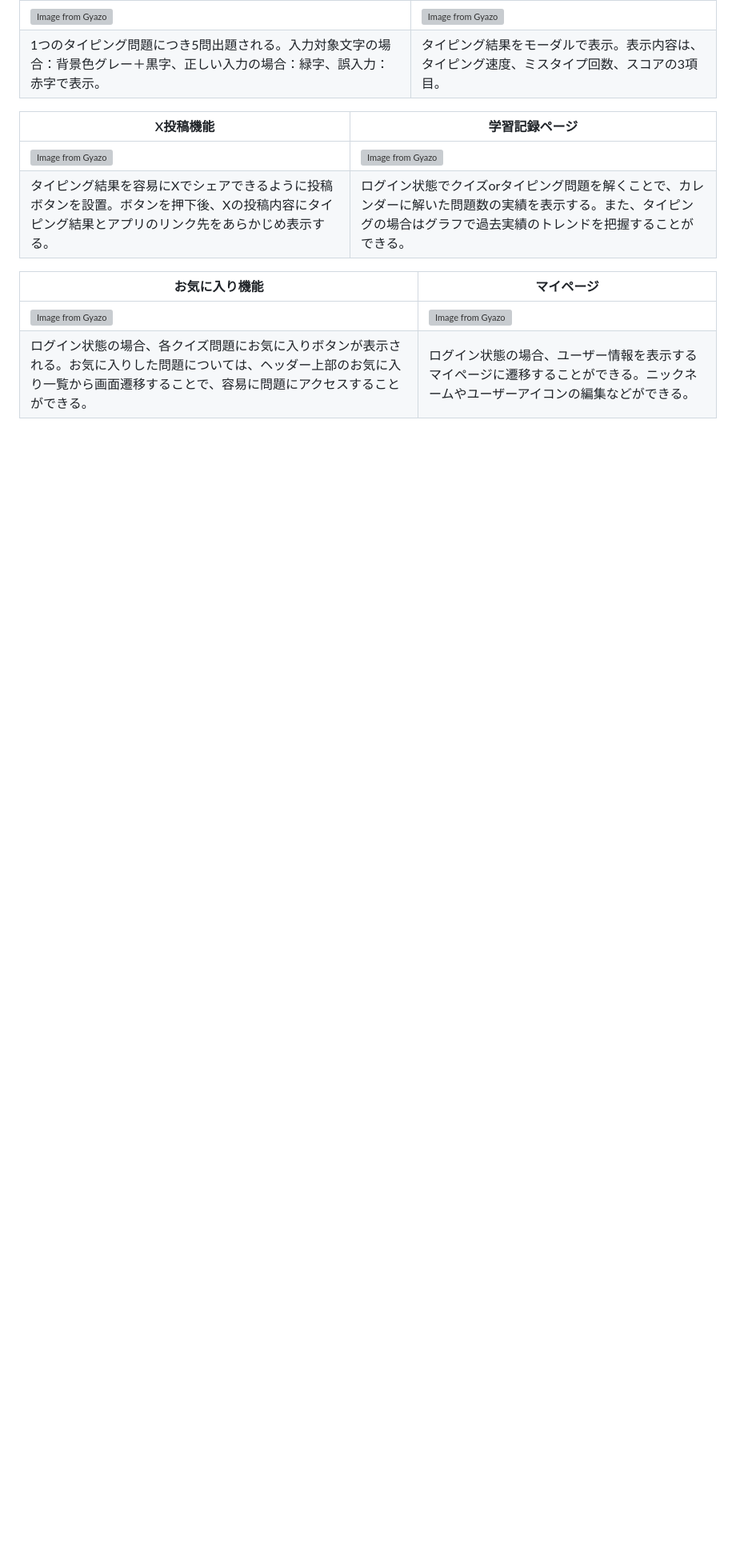
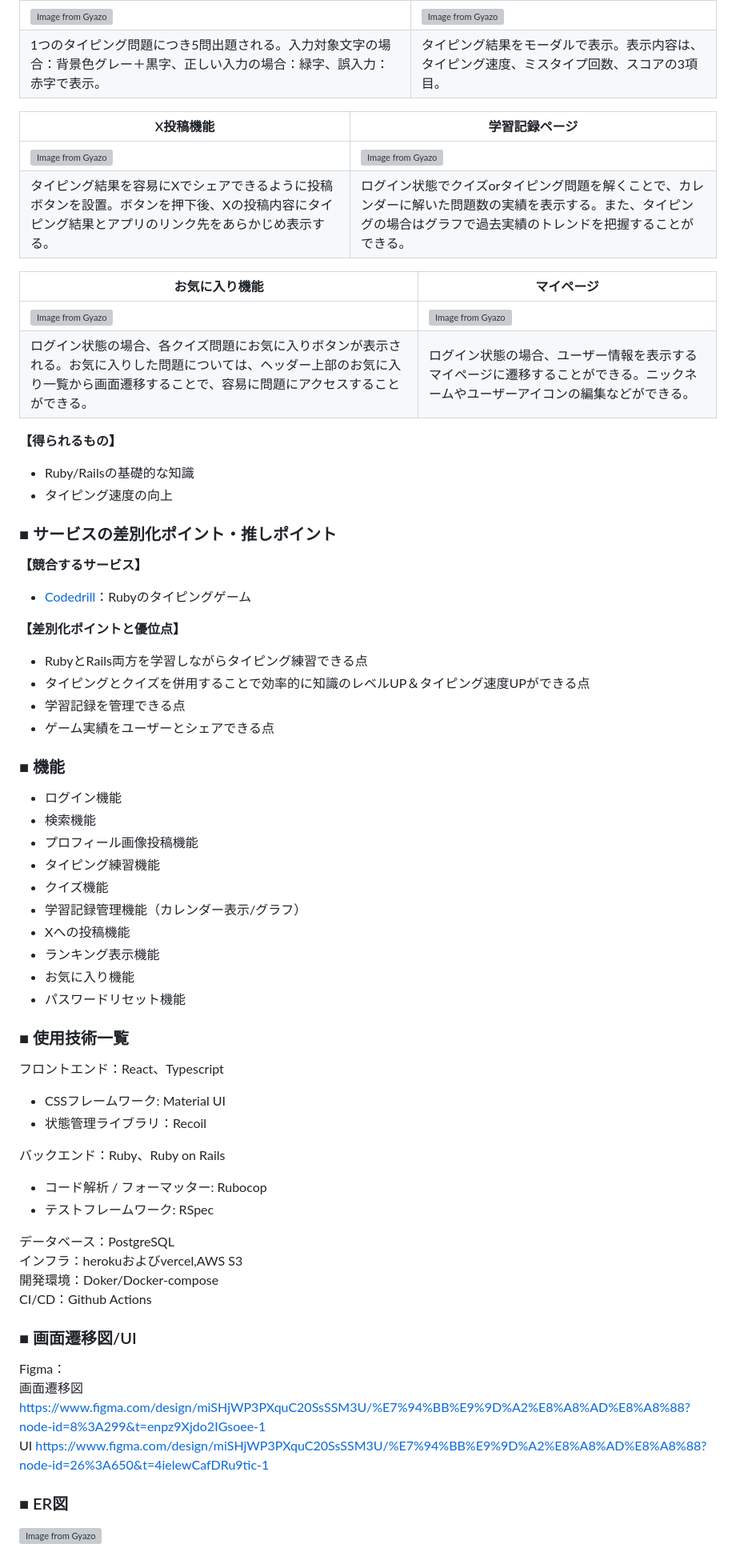
Before and after one commit to ju-to-sh/SkillLink, a Markdown page: README.md, the part around one of its changes. Shown at 80% size. GitHub-like rendering; blank space fills up the shorter version; grey boxes are pictures that could not be loaded.

```diff
--- a/README.md
+++ b/README.md
@@ -161,3 +54,53 @@ https://drive.google.com/file/d/1Ew8D07elvgoHhhJym4vatf2G1fkBOkG/view?usp=sharin
 | ------------- | ------------- |
 | [![Image from Gyazo](https://i.gyazo.com/e159de411861af94ca1dcf6743b5cd81.gif)](https://gyazo.com/e159de411861af94ca1dcf6743b5cd81)  | [![Image from Gyazo](https://i.gyazo.com/67b589d4d28d56b853483d316ffa214f.gif)](https://gyazo.com/67b589d4d28d56b853483d316ffa214f)  |
 | ログイン状態の場合、各クイズ問題にお気に入りボタンが表示される。お気に入りした問題については、ヘッダー上部のお気に入り一覧から画面遷移することで、容易に問題にアクセスすることができる。  | ログイン状態の場合、ユーザー情報を表示するマイページに遷移することができる。ニックネームやユーザーアイコンの編集などができる。  |
+
+**【得られるもの】**
+- Ruby/Railsの基礎的な知識
+- タイピング速度の向上
+
+### ■ サービスの差別化ポイント・推しポイント
+**【競合するサービス】**<br>
+- [Codedrill](https://www.code-drill.com/chars/typing/type_Ruby)：Rubyのタイピングゲーム
+
+**【差別化ポイントと優位点】**<br>
+- RubyとRails両方を学習しながらタイピング練習できる点
+- タイピングとクイズを併用することで効率的に知識のレベルUP＆タイピング速度UPができる点
+- 学習記録を管理できる点
+- ゲーム実績をユーザーとシェアできる点
+
+### ■ 機能
+- ログイン機能
+- 検索機能
+- プロフィール画像投稿機能
+- タイピング練習機能
+- クイズ機能
+- 学習記録管理機能（カレンダー表示/グラフ）
+- Xへの投稿機能
+- ランキング表示機能
+- お気に入り機能
+- パスワードリセット機能
+
+### ■ 使用技術一覧
+フロントエンド：React、Typescript<br>
+  - CSSフレームワーク: Material UI
+  - 状態管理ライブラリ：Recoil
+
+バックエンド：Ruby、Ruby on Rails<br>
+  - コード解析 / フォーマッター: Rubocop
+  - テストフレームワーク: RSpec
+
+データベース：PostgreSQL<br>
+インフラ：herokuおよびvercel,AWS S3<br>
+開発環境：Doker/Docker-compose<br>
+CI/CD：Github Actions
+
+### ■ 画面遷移図/UI
+Figma：<br>
+画面遷移図
+https://www.figma.com/design/miSHjWP3PXquC20SsSSM3U/%E7%94%BB%E9%9D%A2%E8%A8%AD%E8%A8%88?node-id=8%3A299&t=enpz9Xjdo2IGsoee-1<br>
+UI
+https://www.figma.com/design/miSHjWP3PXquC20SsSSM3U/%E7%94%BB%E9%9D%A2%E8%A8%AD%E8%A8%88?node-id=26%3A650&t=4ielewCafDRu9tic-1
+
+### ■ ER図
+[![Image from Gyazo](https://i.gyazo.com/d19908e9307c257223a3888133a873b6.png)](https://gyazo.com/d19908e9307c257223a3888133a873b6)
```
Also changed, not shown: other parts of README.md (+3 -110 lines).
